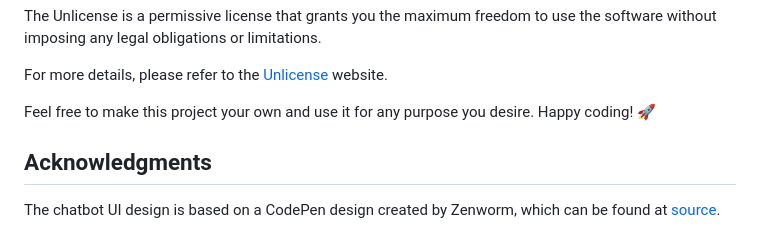
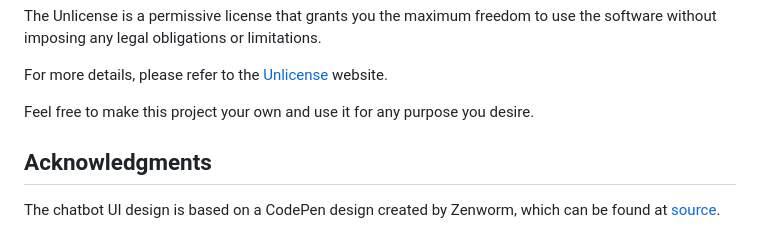
Before and after one commit to viodid/chatbot-openAI, a Markdown page: README.md, the part around the change. Drawn GitHub-style.

```diff
--- a/README.md
+++ b/README.md
@@ -66,7 +66,7 @@ The chatbot will be accessible at `http://localhost:8888` just like when running
 
 <p>For more details, please refer to the <a href="https://unlicense.org">Unlicense</a> website.</p>
 
-<p>Feel free to make this project your own and use it for any purpose you desire. Happy coding! 🚀</p>
+<p>Feel free to make this project your own and use it for any purpose you desire.</p>
 
 
 ## Acknowledgments
```
